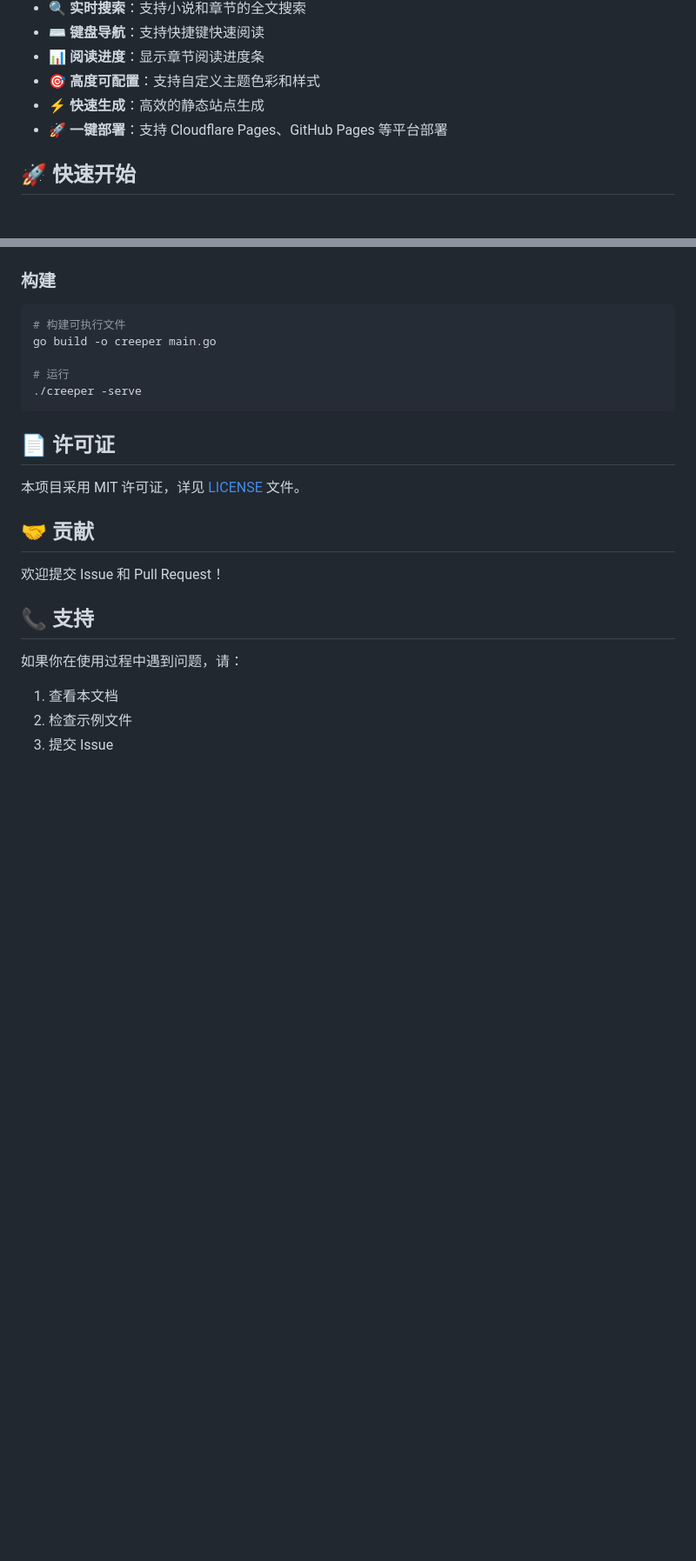
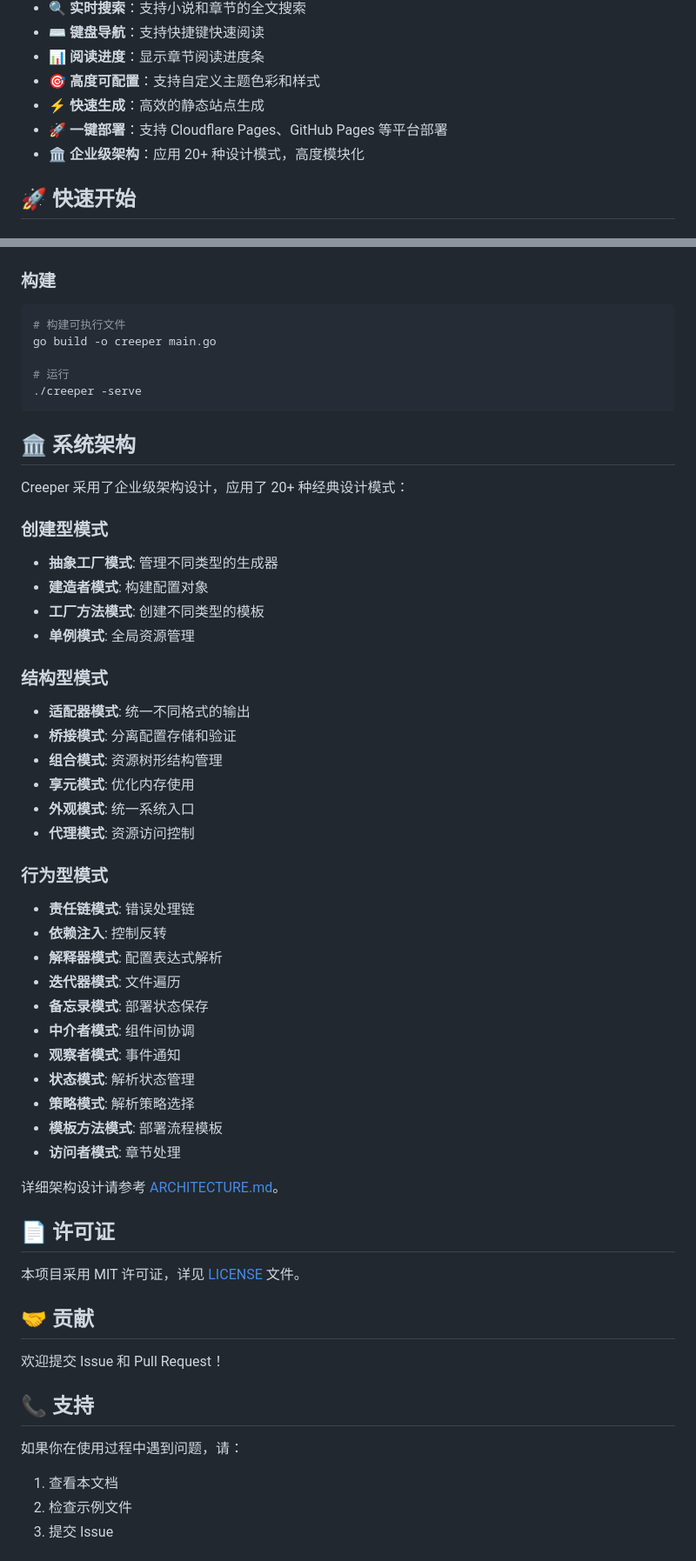
Before and after one commit to zhyea/creeper, a Markdown page: README.md, 2 parts joined by grey strips. Shown at 87% size. GitHub-like rendering; blank space fills up the shorter version.

````diff
--- a/README.md
+++ b/README.md
@@ -12,6 +12,7 @@ Creeper 是一个用 Go 语言开发的静态小说站点生成器，能够读
 - 🎯 **高度可配置**：支持自定义主题色彩和样式
 - ⚡ **快速生成**：高效的静态站点生成
 - 🚀 **一键部署**：支持 Cloudflare Pages、GitHub Pages 等平台部署
+- 🏛️ **企业级架构**：应用 20+ 种设计模式，高度模块化
 
 ## 🚀 快速开始
 
@@ -439,6 +440,39 @@ go build -o creeper main.go
 ./creeper -serve
 ```
 
+## 🏛️ 系统架构
+
+Creeper 采用了企业级架构设计，应用了 20+ 种经典设计模式：
+
+### 创建型模式
+- **抽象工厂模式**: 管理不同类型的生成器
+- **建造者模式**: 构建配置对象
+- **工厂方法模式**: 创建不同类型的模板
+- **单例模式**: 全局资源管理
+
+### 结构型模式
+- **适配器模式**: 统一不同格式的输出
+- **桥接模式**: 分离配置存储和验证
+- **组合模式**: 资源树形结构管理
+- **享元模式**: 优化内存使用
+- **外观模式**: 统一系统入口
+- **代理模式**: 资源访问控制
+
+### 行为型模式
+- **责任链模式**: 错误处理链
+- **依赖注入**: 控制反转
+- **解释器模式**: 配置表达式解析
+- **迭代器模式**: 文件遍历
+- **备忘录模式**: 部署状态保存
+- **中介者模式**: 组件间协调
+- **观察者模式**: 事件通知
+- **状态模式**: 解析状态管理
+- **策略模式**: 解析策略选择
+- **模板方法模式**: 部署流程模板
+- **访问者模式**: 章节处理
+
+详细架构设计请参考 [ARCHITECTURE.md](ARCHITECTURE.md)。
+
 ## 📄 许可证
 
 本项目采用 MIT 许可证，详见 [LICENSE](LICENSE) 文件。
````
Also changed, not shown: ARCHITECTURE.md (added, +267 -0 lines).
